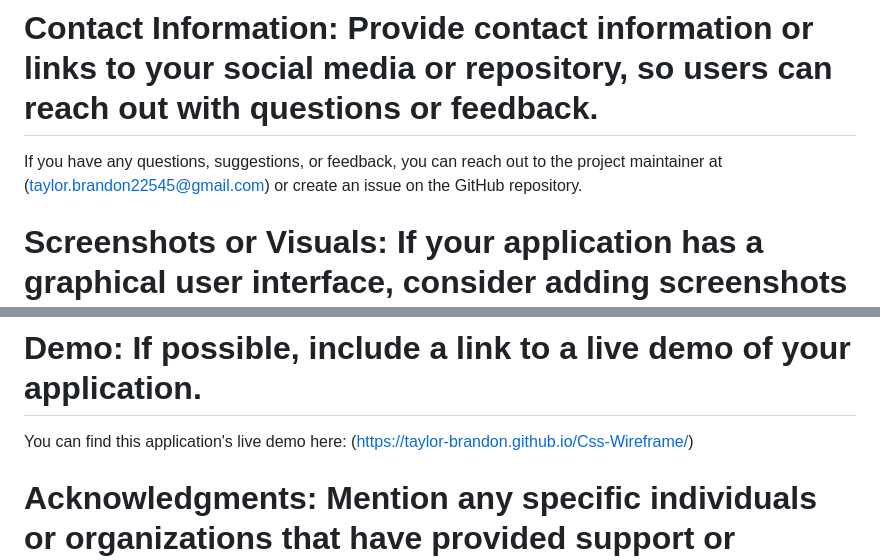
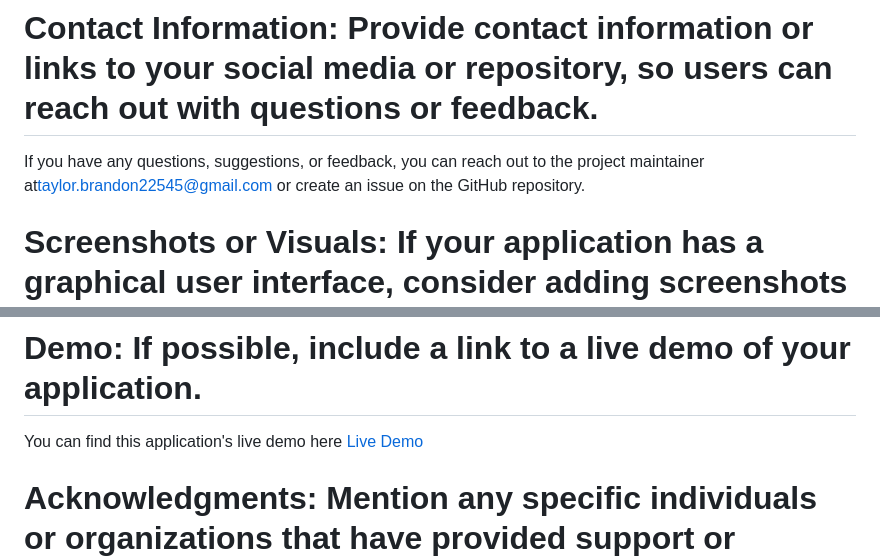
Before and after one commit to Taylor-Brandon/Css-Wireframe, a Markdown page: README.md, 2 parts joined by grey strips. Rendered like a GitHub page.

Commit message:
next draft of readme

```diff
--- a/README.md
+++ b/README.md
@@ -45,6 +45,6 @@ Unfortunaly, this application is not reesponsive given that media-screen queries
 
 
 # Contact Information: Provide contact information or links to your social media or repository, so users can reach out with questions or feedback.
-If you have any questions, suggestions, or feedback, you can reach out to the project maintainer at (taylor.brandon22545@gmail.com) or create an issue on the GitHub repository.
+If you have any questions, suggestions, or feedback, you can reach out to the project maintainer at[taylor.brandon22545@gmail.com](taylor.brandon22545@gmail.com) or create an issue on the GitHub repository.
 
 # Screenshots or Visuals: If your application has a graphical user interface, consider adding screenshots or diagrams to help users visualize the application.
@@ -51,7 +52,7 @@ If you have any questions, suggestions, or feedback, you can reach out to the pr
 
 
 # Demo: If possible, include a link to a live demo of your application.
-You can find this application's live demo here: (https://taylor-brandon.github.io/Css-Wireframe/)
+You can find this application's live demo here [Live Demo](https://taylor-brandon.github.io/Css-Wireframe/)
 
 # Acknowledgments: Mention any specific individuals or organizations that have provided support or inspiration for your project.
 
```
Also changed, not shown: other parts of README.md (+5 -4 lines).
